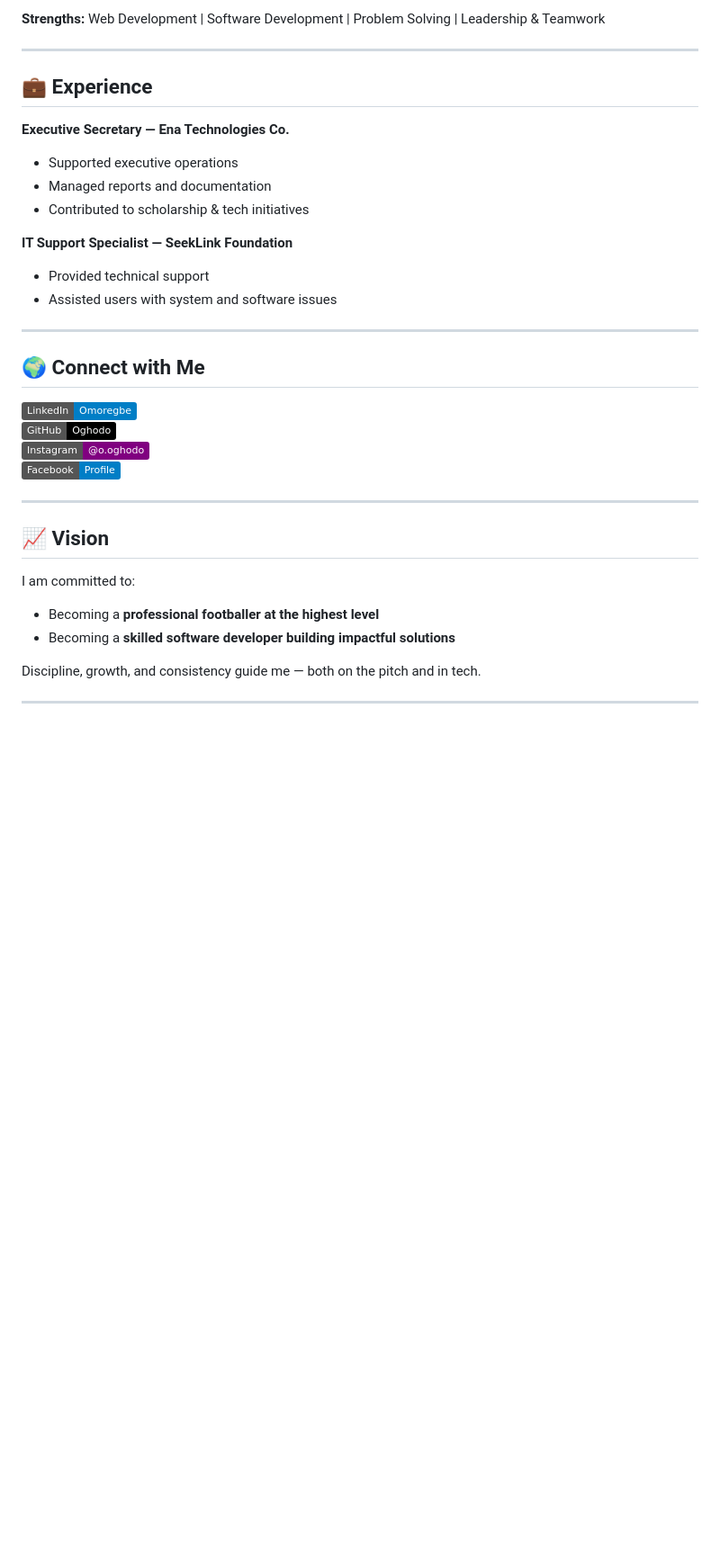
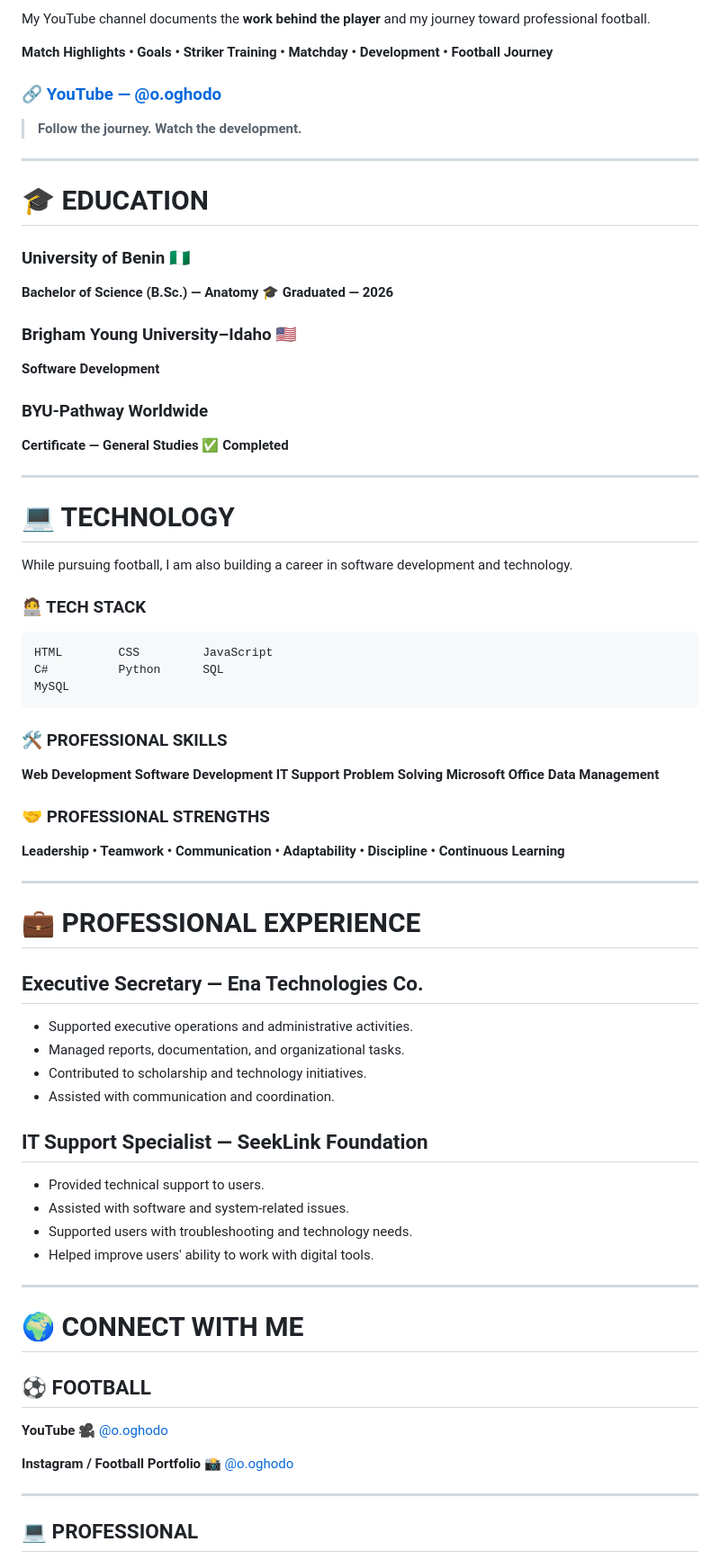
Before and after one commit to Oghodo/oghodo, a Markdown page: README.md, the part around one of its changes. Shown at 90% size. GitHub-like rendering; badges without logos; blank space fills up the shorter version.

````diff
--- a/README.md
+++ b/README.md
@@ -80,34 +146,88 @@ Microsoft Office | IT Support | Data Entry | Team Collaboration
 
-**Strengths:** Web Development | Software Development | Problem Solving | Leadership & Teamwork
+My YouTube channel documents the **work behind the player** and my journey toward professional football.
+
+**Match Highlights • Goals • Striker Training • Matchday • Development • Football Journey**
+
+### 🔗 [YouTube — @o.oghodo](https://www.youtube.com/@o.oghodo/)
+
+> **Follow the journey. Watch the development.**
 
 ---
 
-## 💼 Experience
-**Executive Secretary — Ena Technologies Co.**
-- Supported executive operations
-- Managed reports and documentation
-- Contributed to scholarship & tech initiatives
+# 🎓 EDUCATION
 
-**IT Support Specialist — SeekLink Foundation**
-- Provided technical support
-- Assisted users with system and software issues
+### University of Benin 🇳🇬
+
+**Bachelor of Science (B.Sc.) — Anatomy**
+🎓 **Graduated — 2026**
+
+### Brigham Young University–Idaho 🇺🇸
+
+**Software Development**
+
+### BYU-Pathway Worldwide
+
+**Certificate — General Studies**
+✅ **Completed**
 
 ---
 
-## 🌍 Connect with Me
-[![LinkedIn](https://img.shields.io/badge/LinkedIn-Omoregbe-blue?logo=linkedin)](https://www.linkedin.com/in/omoregbe-oghodo-174a162a5/)
-[![GitHub](https://img.shields.io/badge/GitHub-Oghodo-black?logo=github)](https://github.com/Oghodo)
-[![Instagram](https://img.shields.io/badge/Instagram-@o.oghodo-purple?logo=instagram)](https://www.instagram.com/o.oghodo/)
-[![Facebook](https://img.shields.io/badge/Facebook-Profile-blue?logo=facebook)](https://www.facebook.com/profile.php?id=100072251958131)
+# 💻 TECHNOLOGY
+
+While pursuing football, I am also building a career in software development and technology.
+
+### 🧑‍💻 TECH STACK
+
+```text
+HTML        CSS         JavaScript
+C#          Python      SQL
+MySQL
+```
+
+### 🛠️ PROFESSIONAL SKILLS
+
+**Web Development**
+**Software Development**
+**IT Support**
+**Problem Solving**
+**Microsoft Office**
+**Data Management**
+
+### 🤝 PROFESSIONAL STRENGTHS
+
+**Leadership • Teamwork • Communication • Adaptability • Discipline • Continuous Learning**
 
 ---
 
-## 📈 Vision
-I am committed to:
-- Becoming a **professional footballer at the highest level**
-- Becoming a **skilled software developer building impactful solutions**
+# 💼 PROFESSIONAL EXPERIENCE
 
-Discipline, growth, and consistency guide me — both on the pitch and in tech.
+## Executive Secretary — Ena Technologies Co.
+
+* Supported executive operations and administrative activities.
+* Managed reports, documentation, and organizational tasks.
+* Contributed to scholarship and technology initiatives.
+* Assisted with communication and coordination.
+
+## IT Support Specialist — SeekLink Foundation
+
+* Provided technical support to users.
+* Assisted with software and system-related issues.
+* Supported users with troubleshooting and technology needs.
+* Helped improve users' ability to work with digital tools.
 
 ---
 
+# 🌍 CONNECT WITH ME
+
+## ⚽ FOOTBALL
+
+**YouTube**
+🎥 [@o.oghodo](https://www.youtube.com/@o.oghodo/)
+
+**Instagram / Football Portfolio**
+📸 [@o.oghodo](https://www.instagram.com/o.oghodo/)
+
+---
+
+## 💻 PROFESSIONAL
+
````
Also changed, not shown: other parts of README.md (+172 -52 lines).
